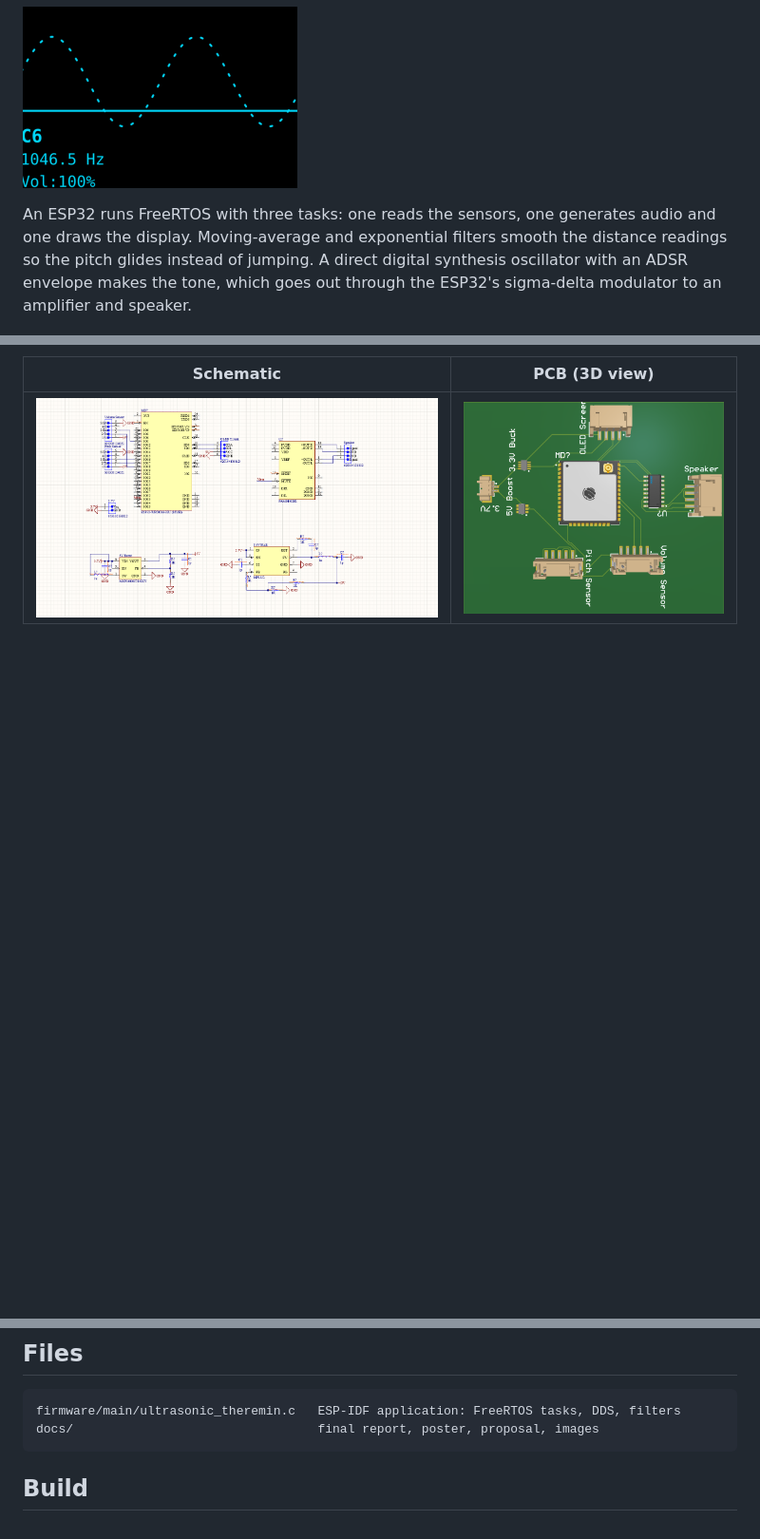
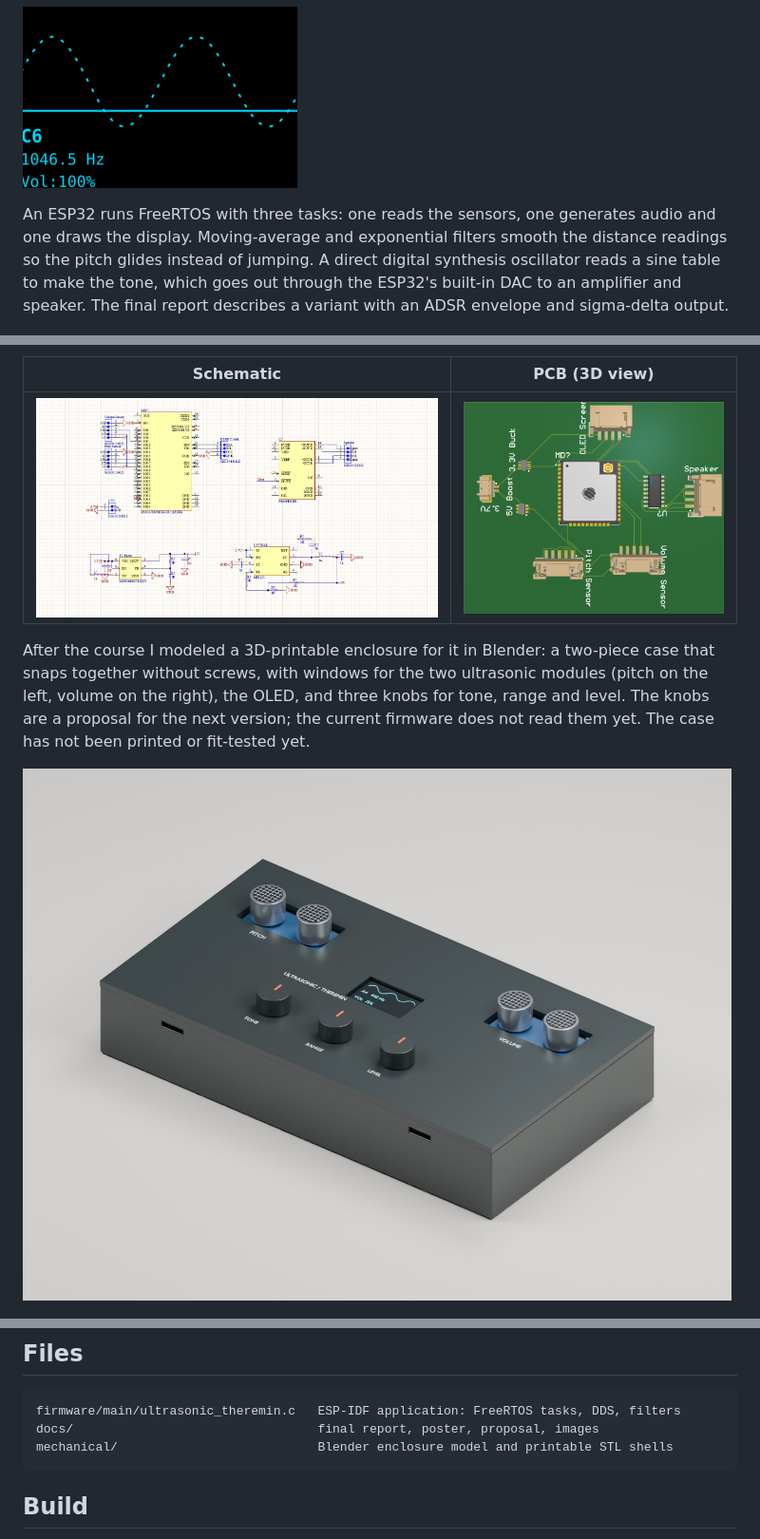
Before and after one commit to Aykut0/ultrasonic-theremin, a Markdown page: README.md, 3 parts joined by grey strips. Shown at 95% size. Drawn GitHub-style; pictures changed too: docs/images/enclosure_render.jpg (added); blank space fills up the shorter version.

````diff
--- a/README.md
+++ b/README.md
@@ -8,7 +8,7 @@ A classic theremin is sensitive to humidity, nearby objects and electrical noise
 
 ![Display while playing](docs/images/oled_display.png)
 
-An ESP32 runs FreeRTOS with three tasks: one reads the sensors, one generates audio and one draws the display. Moving-average and exponential filters smooth the distance readings so the pitch glides instead of jumping. A direct digital synthesis oscillator with an ADSR envelope makes the tone, which goes out through the ESP32's sigma-delta modulator to an amplifier and speaker.
+An ESP32 runs FreeRTOS with three tasks: one reads the sensors, one generates audio and one draws the display. Moving-average and exponential filters smooth the distance readings so the pitch glides instead of jumping. A direct digital synthesis oscillator reads a sine table to make the tone, which goes out through the ESP32's built-in DAC to an amplifier and speaker. The final report describes a variant with an ADSR envelope and sigma-delta output.
 
 ![System block diagram](docs/images/block_diagram.png)
 
@@ -18,6 +18,10 @@ An ESP32 runs FreeRTOS with three tasks: one reads the sensors, one generates au
 |---|---|
 | ![Schematic](docs/images/schematic.png) | ![PCB render](docs/images/pcb_render.png) |
 
+After the course I modeled a 3D-printable enclosure for it in Blender: a two-piece case that snaps together without screws, with windows for the two ultrasonic modules (pitch on the left, volume on the right), the OLED, and three knobs for tone, range and level. The knobs are a proposal for the next version; the current firmware does not read them yet. The case has not been printed or fit-tested yet.
+
+![Enclosure design, rendered from the Blender model](docs/images/enclosure_render.jpg)
+
 ![Project poster](docs/images/poster.jpg)
 
 ## Files
@@ -25,6 +29,7 @@ An ESP32 runs FreeRTOS with three tasks: one reads the sensors, one generates au
 ```
 firmware/main/ultrasonic_theremin.c   ESP-IDF application: FreeRTOS tasks, DDS, filters
 docs/                                 final report, poster, proposal, images
+mechanical/                           Blender enclosure model and printable STL shells
 ```
 
 ## Build
````
Also changed, not shown: 4 other files.
